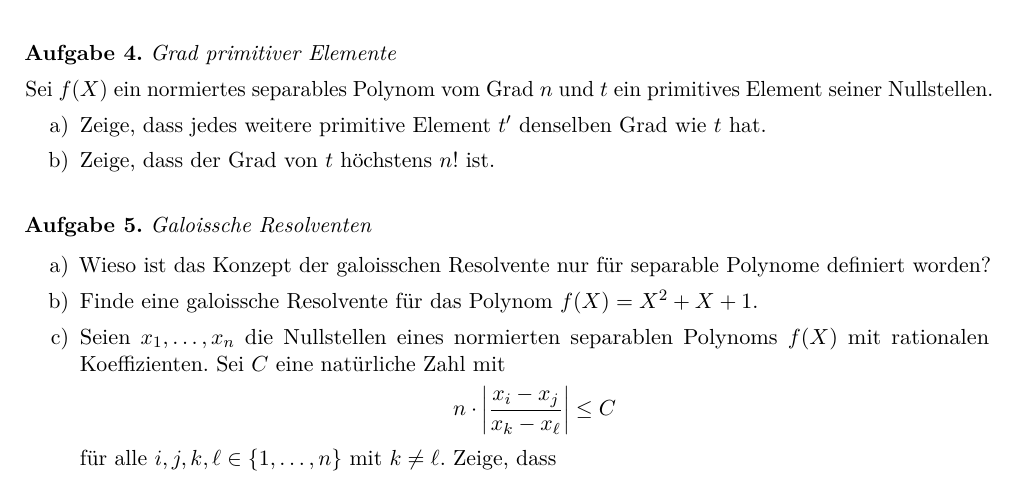
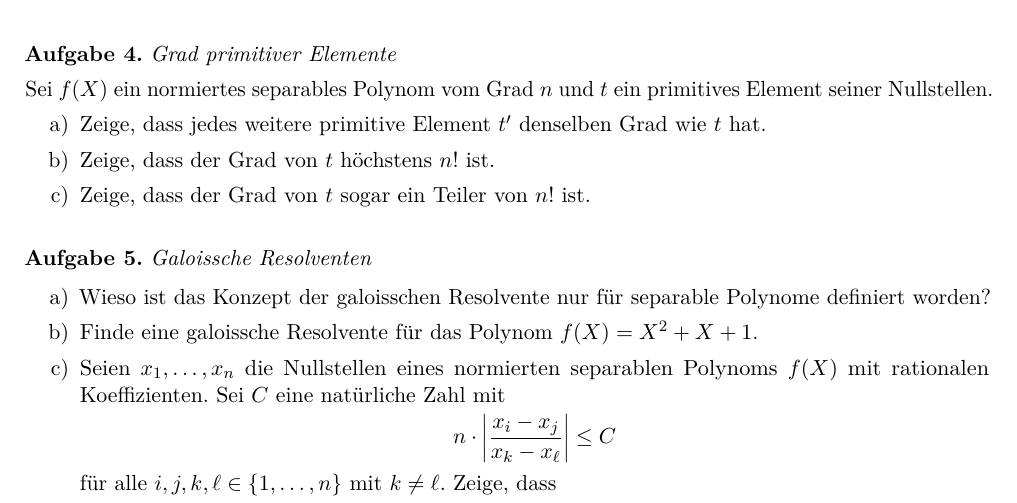
Before and after one commit to iblech/algebra, a LaTeX problem sheet (uebung11.tex): part of the page, cut so that both start at the same text. Compiled offline with pdfLaTeX.

Commit message:
Aufgabe von Blatt 12 vorgezogen, da thematisch super passend

```diff
--- a/uebung11.tex
+++ b/uebung11.tex
@@ -153,16 +153,26 @@ primitives Element seiner Nullstellen.
 \item Zeige, dass jedes weitere primitive Element~$t'$ denselben Grad wie~$t$
 hat.
 \item Zeige, dass der Grad von~$t$ höchstens~$n!$ ist.
+\item Zeige, dass der Grad von~$t$ sogar ein Teiler von~$n!$ ist.
 \end{enumerate}
 
-\begin{loesung}
-Wir wissen um die fundamentale Beobachtung, dass die Elemente der
+\begin{loesungE}
+\item Nach Voraussetzung gilt~$\QQ(t) = \QQ(x_1,\ldots,x_n) = \QQ(t')$. Daher
+folgt $\deg_\QQ t = \gra{\QQ(t)}{\QQ} = \gra{\QQ(x_1,\ldots,x_n)}{\QQ} =
+\gra{\QQ(t')}{\QQ} = \deg_\QQ t'$.
+
+\item Wir wissen um die fundamentale Beobachtung, dass die Elemente der
 Galoisgruppe in Bijektion mit den galoissch Konjugierten von~$t$ stehen.
 Insbesondere enthält die Galoisgruppe also genau so viele Elemente, wie es
 galoissch Konjugierte von~$t$ gibt. Daher ist der Grad von~$t$ gerade durch
 die Anzahl der Elemente der Galoisgruppe gegeben. Diese ist höchstens~$n!$, da
-es nur~$n!$ Permutationen in~$n$ Ziffern gibt.
-\end{loesung}
+es nur~$n!$ Permutationen in~$n$ Ziffern gibt. Als Formel:
+\[ \deg_\QQ t = |\Gal(x_1,\ldots,x_n)| \leq |S_n| = n!. \]
+
+\item Da die Galoisgruppe der Nullstellen eine Untergruppe der~$S_n$ ist, ist
+nach dem Satz von Lagrange $|\Gal(x_1,\ldots,x_n)|$ ein Teiler von~$|S_n| =
+n!$. Mit der Formel aus~b) zeigt das schon die Behauptung.
+\end{loesungE}
 \end{aufgabe}
 
 \begin{aufgabe}{Galoissche Resolventen}
```
Also changed, not shown: loesung11.pdf, uebung11.pdf.
